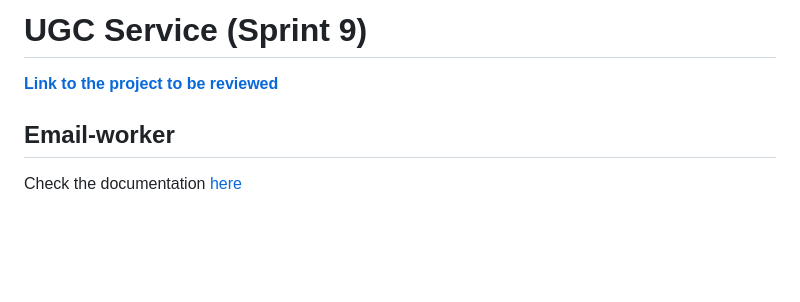
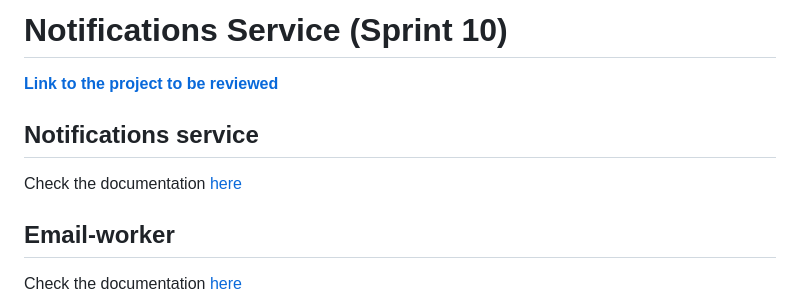
Before and after one commit to alena-kono/notifications_sprint_1, a Markdown page: README.md, the part around the change. Rendered like a GitHub page; blank space fills up the shorter version.

Commit message:
feat(notifications): add how-to instructions

```diff
--- a/README.md
+++ b/README.md
@@ -1,6 +1,9 @@
-# UGC Service (Sprint 9)
+# Notifications Service (Sprint 10)
 
 **[Link to the project to be reviewed](https://github.com/alena-kono/notifications_sprint_1)**
+
+## Notifications service
+Check the documentation [here](backend/apps/notifications/README.md)
 
 ## Email-worker
 Check the documentation [here](backend/apps/email_worker/README.md)
```
Also changed, not shown: 1 other file.
